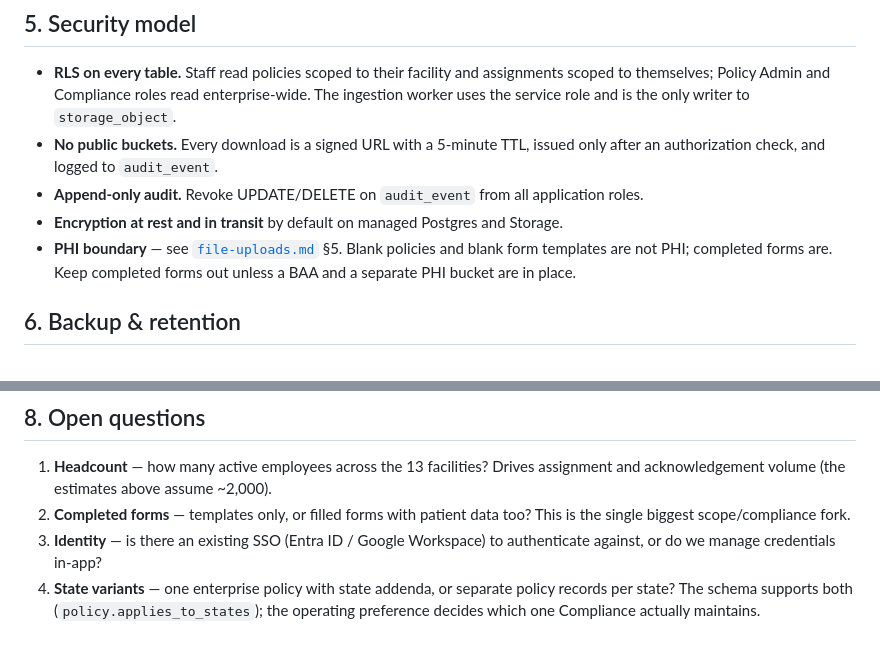
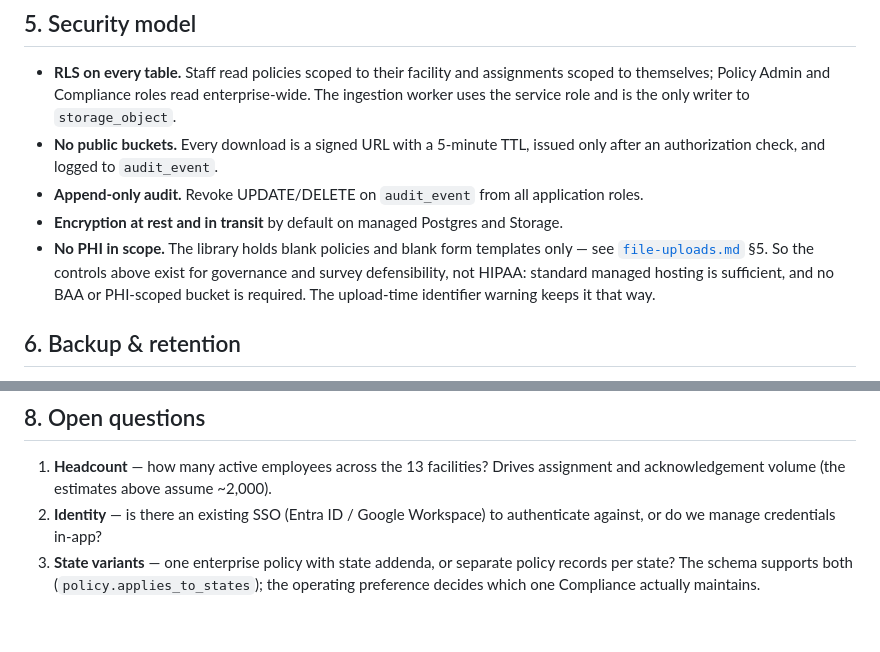
Before and after one commit to brenlamar88/policymanage, a Markdown page: docs/data-model.md, 2 parts joined by grey strips. Rendered like a GitHub page.

```diff
--- a/docs/data-model.md
+++ b/docs/data-model.md
@@ -94,9 +94,10 @@ Cost shape: dominated by storage (tens of GB) and egress, not compute.
   after an authorization check, and logged to `audit_event`.
 - **Append-only audit.** Revoke UPDATE/DELETE on `audit_event` from all application roles.
 - **Encryption at rest and in transit** by default on managed Postgres and Storage.
-- **PHI boundary** — see [`file-uploads.md`](file-uploads.md) §5. Blank policies and blank
-  form templates are not PHI; completed forms are. Keep completed forms out unless a BAA
-  and a separate PHI bucket are in place.
+- **No PHI in scope.** The library holds blank policies and blank form templates only —
+  see [`file-uploads.md`](file-uploads.md) §5. So the controls above exist for governance
+  and survey defensibility, not HIPAA: standard managed hosting is sufficient, and no BAA
+  or PHI-scoped bucket is required. The upload-time identifier warning keeps it that way.
 
 ## 6. Backup & retention
 
@@ -123,10 +124,8 @@ Cost shape: dominated by storage (tens of GB) and egress, not compute.
 
 1. **Headcount** — how many active employees across the 13 facilities? Drives assignment
    and acknowledgement volume (the estimates above assume ~2,000).
-2. **Completed forms** — templates only, or filled forms with patient data too? This is
-   the single biggest scope/compliance fork.
-3. **Identity** — is there an existing SSO (Entra ID / Google Workspace) to authenticate
+2. **Identity** — is there an existing SSO (Entra ID / Google Workspace) to authenticate
    against, or do we manage credentials in-app?
-4. **State variants** — one enterprise policy with state addenda, or separate policy
+3. **State variants** — one enterprise policy with state addenda, or separate policy
    records per state? The schema supports both (`policy.applies_to_states`); the operating
    preference decides which one Compliance actually maintains.
```
Also changed, not shown: docs/file-uploads.md (+19 -10 lines).
